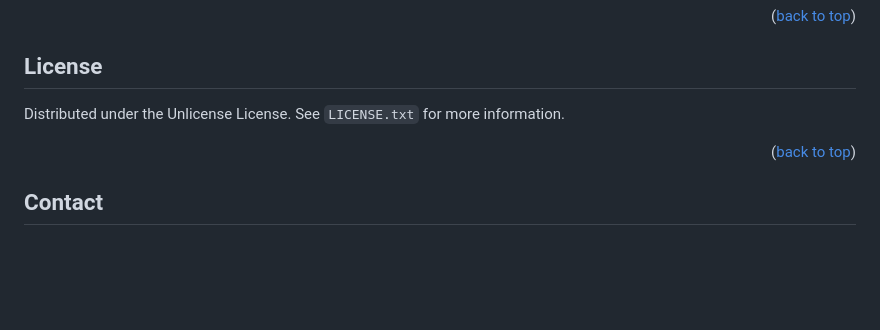
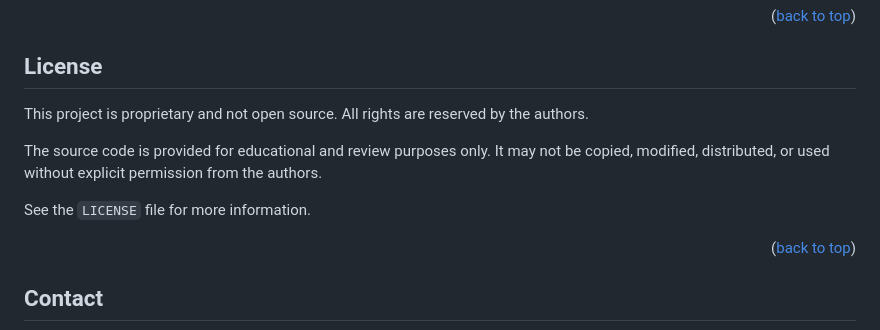
Before and after one commit to ThijnGlas/TECH-1-groepsopdracht, a Markdown page: README.md, the part around the change. GitHub-like rendering; blank space fills up the shorter version.

Commit message:
Revise license section to indicate proprietary nature
Updated license information to reflect proprietary status and restrictions on code usage.

```diff
--- a/README.md
+++ b/README.md
@@ -117,7 +117,11 @@ The project was created by:
 <!-- LICENSE -->
 ## License
 
-Distributed under the Unlicense License. See `LICENSE.txt` for more information.
+This project is proprietary and not open source. All rights are reserved by the authors.
+
+The source code is provided for educational and review purposes only. It may not be copied, modified, distributed, or used without explicit permission from the authors.
+
+See the `LICENSE` file for more information.
 
 <p align="right">(<a href="#readme-top">back to top</a>)</p>
 
```
